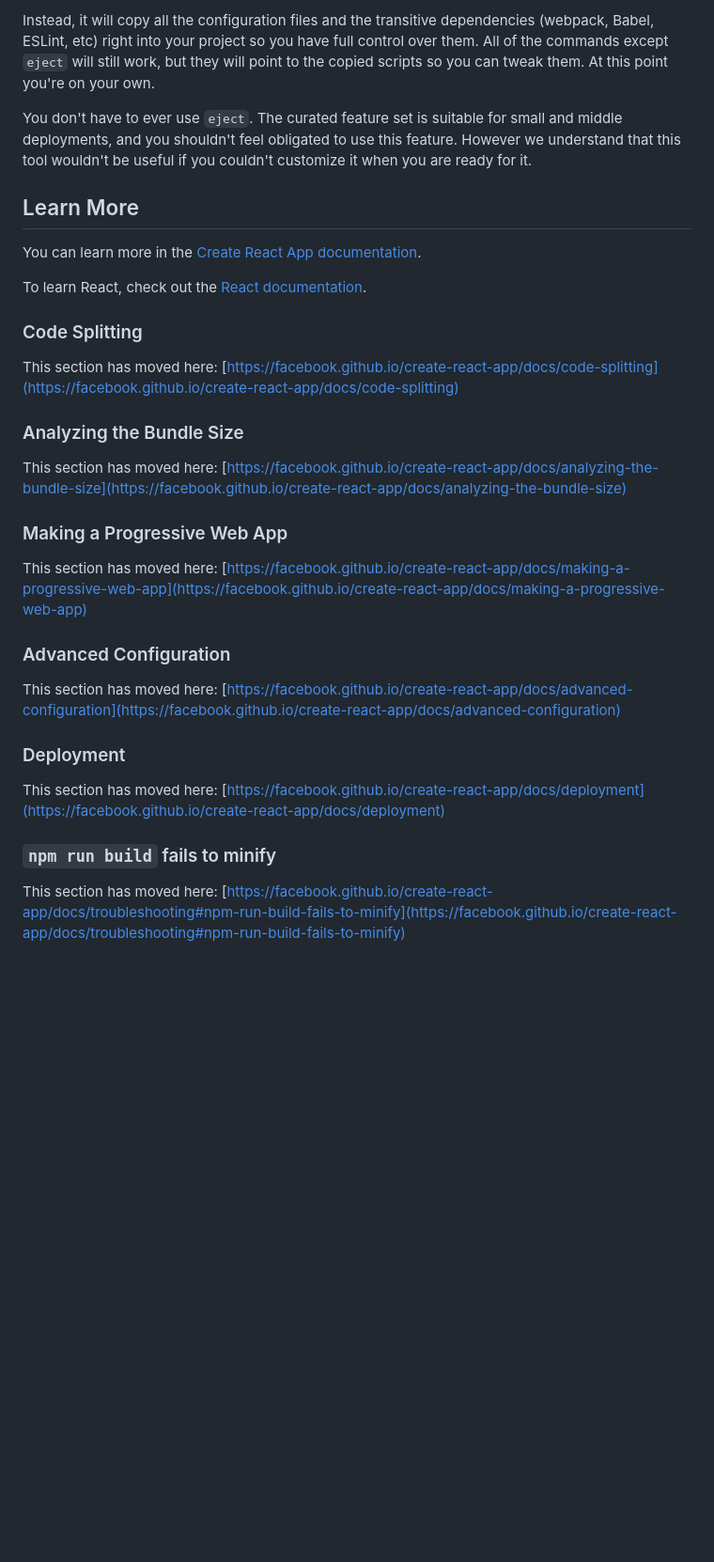
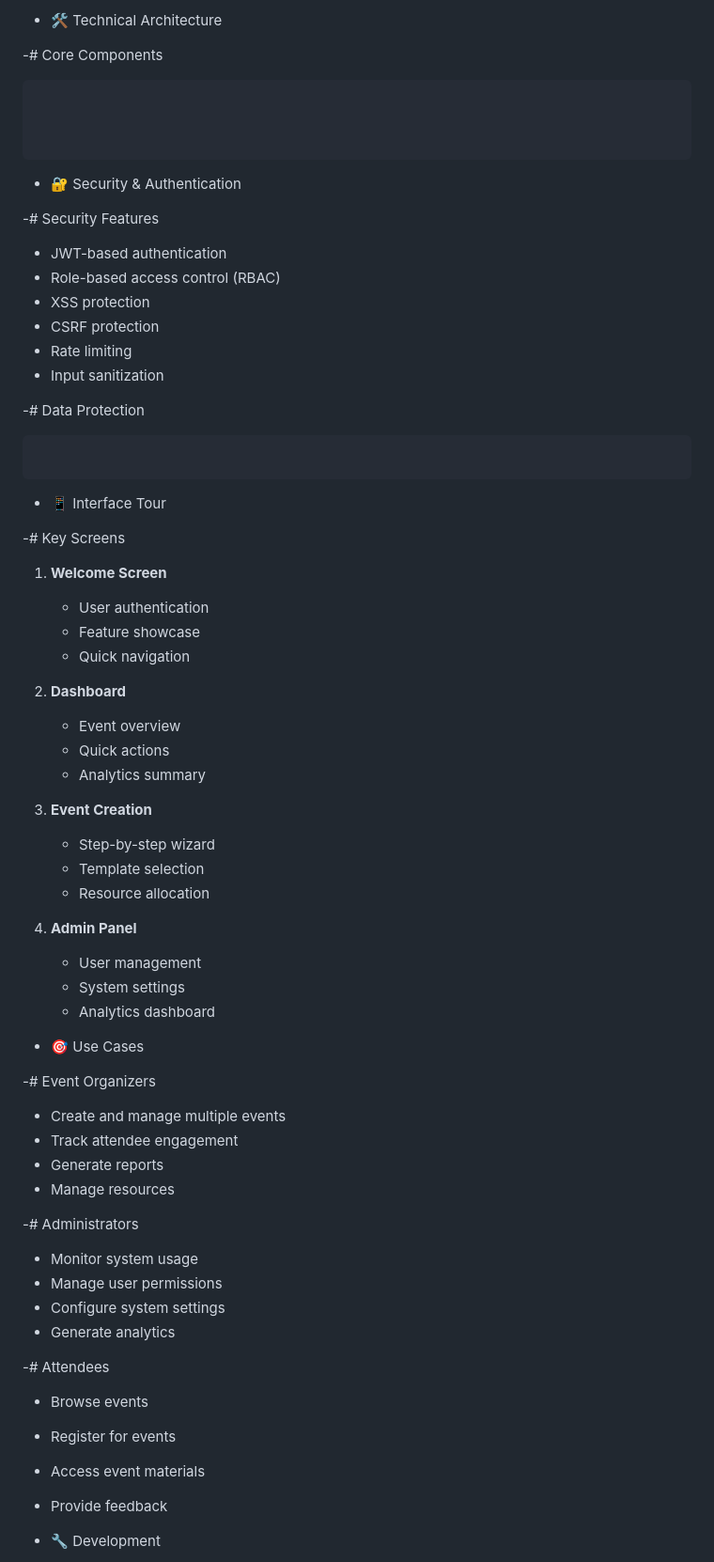
Before and after one commit to JoeB0780/FinalReact, a Markdown page: README.md, the part around the change printed below. Shown: that part at 94% size. Drawn GitHub-style; blank space fills up the shorter version.

````diff
--- a/README.md
+++ b/README.md
@@ -37,34 +80,70 @@ If you aren't satisfied with the build tool and configuration choices, you can `
 
-Instead, it will copy all the configuration files and the transitive dependencies (webpack, Babel, ESLint, etc) right into your project so you have full control over them. All of the commands except `eject` will still work, but they will point to the copied scripts so you can tweak them. At this point you're on your own.
+- 🛠️ Technical Architecture
 
-You don't have to ever use `eject`. The curated feature set is suitable for small and middle deployments, and you shouldn't feel obligated to use this feature. However we understand that this tool wouldn't be useful if you couldn't customize it when you are ready for it.
+-# Core Components
+```
 
-## Learn More
 
-You can learn more in the [Create React App documentation](https://facebook.github.io/create-react-app/docs/getting-started).
 
-To learn React, check out the [React documentation](https://reactjs.org/).
+```
 
-### Code Splitting
+- 🔐 Security & Authentication
 
-This section has moved here: [https://facebook.github.io/create-react-app/docs/code-splitting](https://facebook.github.io/create-react-app/docs/code-splitting)
+-# Security Features
+- JWT-based authentication
+- Role-based access control (RBAC)
+- XSS protection
+- CSRF protection
+- Rate limiting
+- Input sanitization
 
-### Analyzing the Bundle Size
+-# Data Protection
+```javascript
 
-This section has moved here: [https://facebook.github.io/create-react-app/docs/analyzing-the-bundle-size](https://facebook.github.io/create-react-app/docs/analyzing-the-bundle-size)
+```
 
-### Making a Progressive Web App
+- 📱 Interface Tour
 
-This section has moved here: [https://facebook.github.io/create-react-app/docs/making-a-progressive-web-app](https://facebook.github.io/create-react-app/docs/making-a-progressive-web-app)
+-# Key Screens
+1. **Welcome Screen**
+   - User authentication
+   - Feature showcase
+   - Quick navigation
 
-### Advanced Configuration
+2. **Dashboard**
+   - Event overview
+   - Quick actions
+   - Analytics summary
 
-This section has moved here: [https://facebook.github.io/create-react-app/docs/advanced-configuration](https://facebook.github.io/create-react-app/docs/advanced-configuration)
+3. **Event Creation**
+   - Step-by-step wizard
+   - Template selection
+   - Resource allocation
 
-### Deployment
+4. **Admin Panel**
+   - User management
+   - System settings
+   - Analytics dashboard
 
-This section has moved here: [https://facebook.github.io/create-react-app/docs/deployment](https://facebook.github.io/create-react-app/docs/deployment)
+- 🎯 Use Cases
 
-### `npm run build` fails to minify
+-# Event Organizers
+- Create and manage multiple events
+- Track attendee engagement
+- Generate reports
+- Manage resources
 
-This section has moved here: [https://facebook.github.io/create-react-app/docs/troubleshooting#npm-run-build-fails-to-minify](https://facebook.github.io/create-react-app/docs/troubleshooting#npm-run-build-fails-to-minify)
+-# Administrators
+- Monitor system usage
+- Manage user permissions
+- Configure system settings
+- Generate analytics
+
+-# Attendees
+- Browse events
+- Register for events
+- Access event materials
+- Provide feedback
+
+- 🔧 Development
+
````
Also changed, not shown: other parts of README.md (+108 -21 lines).
